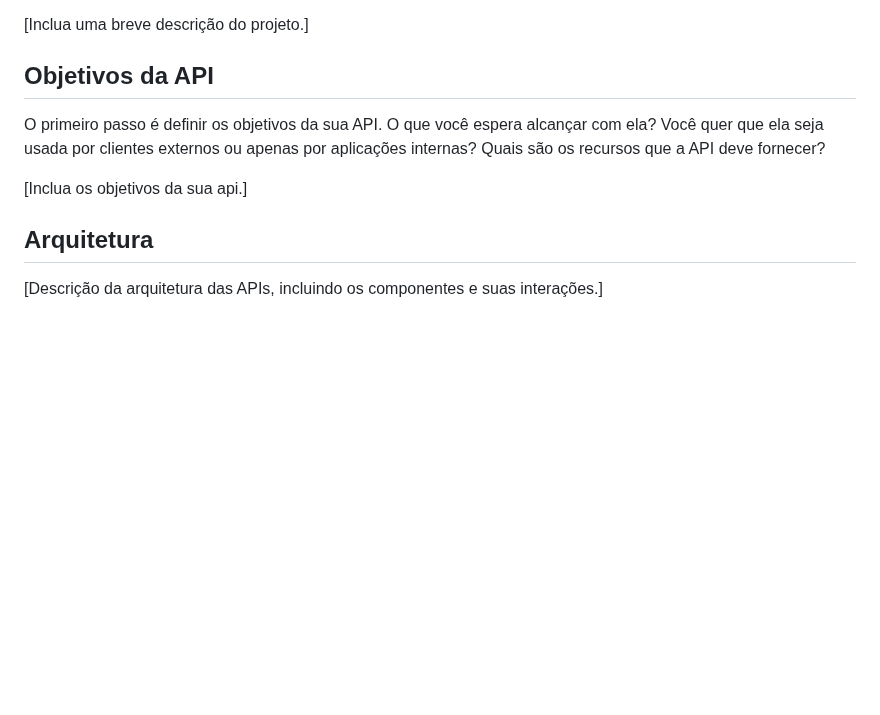
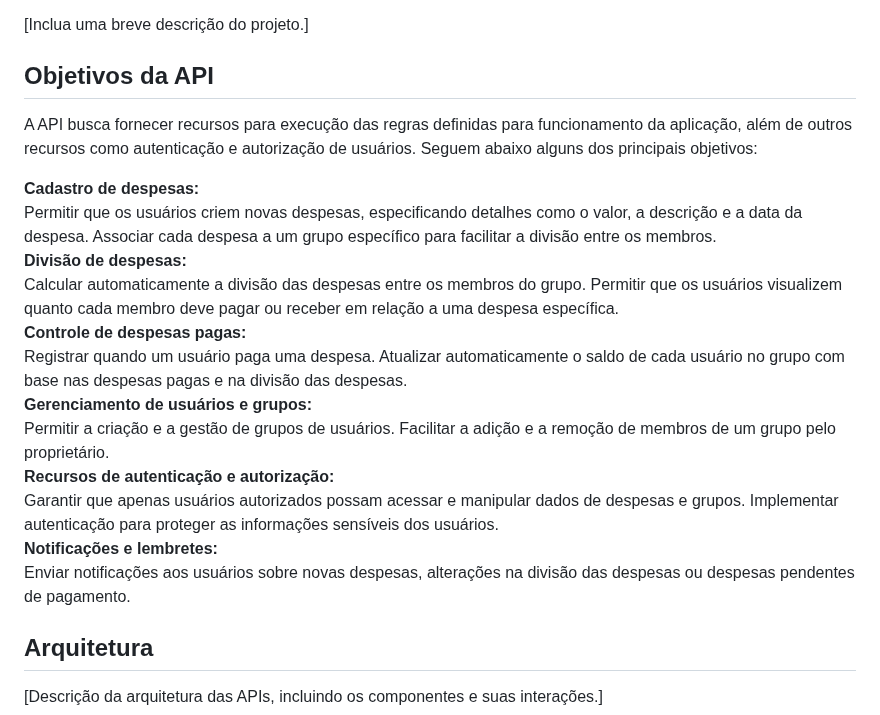
Before and after one commit to ICEI-PUC-Minas-PMV-SI/pmv-si-2024-1-pe6-t1-g3-gestao-de-despesas, a Markdown page: docs/backend-apis.md, the part around the change. Rendered like a GitHub page; blank space fills up the shorter version.

Commit message:
Update backend-apis.md
Objetivos da API

```diff
--- a/docs/backend-apis.md
+++ b/docs/backend-apis.md
@@ -8,9 +8,29 @@ Aqui estão algumas etapas importantes que devem ser consideradas no planejament
 
 ## Objetivos da API
 
-O primeiro passo é definir os objetivos da sua API. O que você espera alcançar com ela? Você quer que ela seja usada por clientes externos ou apenas por aplicações internas? Quais são os recursos que a API deve fornecer?
+<!-- O primeiro passo é definir os objetivos da sua API. O que você espera alcançar com ela? Você quer que ela seja usada por clientes externos ou apenas por aplicações internas? Quais são os recursos que a API deve fornecer?
 
-[Inclua os objetivos da sua api.]
+[Inclua os objetivos da sua api.] -->
+
+A API busca fornecer recursos para execução das regras definidas para funcionamento da aplicação, além de outros recursos como autenticação e autorização de usuários. Seguem abaixo alguns dos principais objetivos:
+
+**Cadastro de despesas:** <br/>
+Permitir que os usuários criem novas despesas, especificando detalhes como o valor, a descrição e a data da despesa.
+Associar cada despesa a um grupo específico para facilitar a divisão entre os membros.<br/>
+**Divisão de despesas:** <br/>
+Calcular automaticamente a divisão das despesas entre os membros do grupo.
+Permitir que os usuários visualizem quanto cada membro deve pagar ou receber em relação a uma despesa específica.<br/>
+**Controle de despesas pagas:** <br/>
+Registrar quando um usuário paga uma despesa.
+Atualizar automaticamente o saldo de cada usuário no grupo com base nas despesas pagas e na divisão das despesas.<br/>
+**Gerenciamento de usuários e grupos:** <br/>
+Permitir a criação e a gestão de grupos de usuários.
+Facilitar a adição e a remoção de membros de um grupo pelo proprietário.<br/>
+**Recursos de autenticação e autorização:** <br/>
+Garantir que apenas usuários autorizados possam acessar e manipular dados de despesas e grupos.
+Implementar autenticação para proteger as informações sensíveis dos usuários.<br/>
+**Notificações e lembretes:** <br/>
+Enviar notificações aos usuários sobre novas despesas, alterações na divisão das despesas ou despesas pendentes de pagamento.<br/>
 
 
 ## Arquitetura
```
